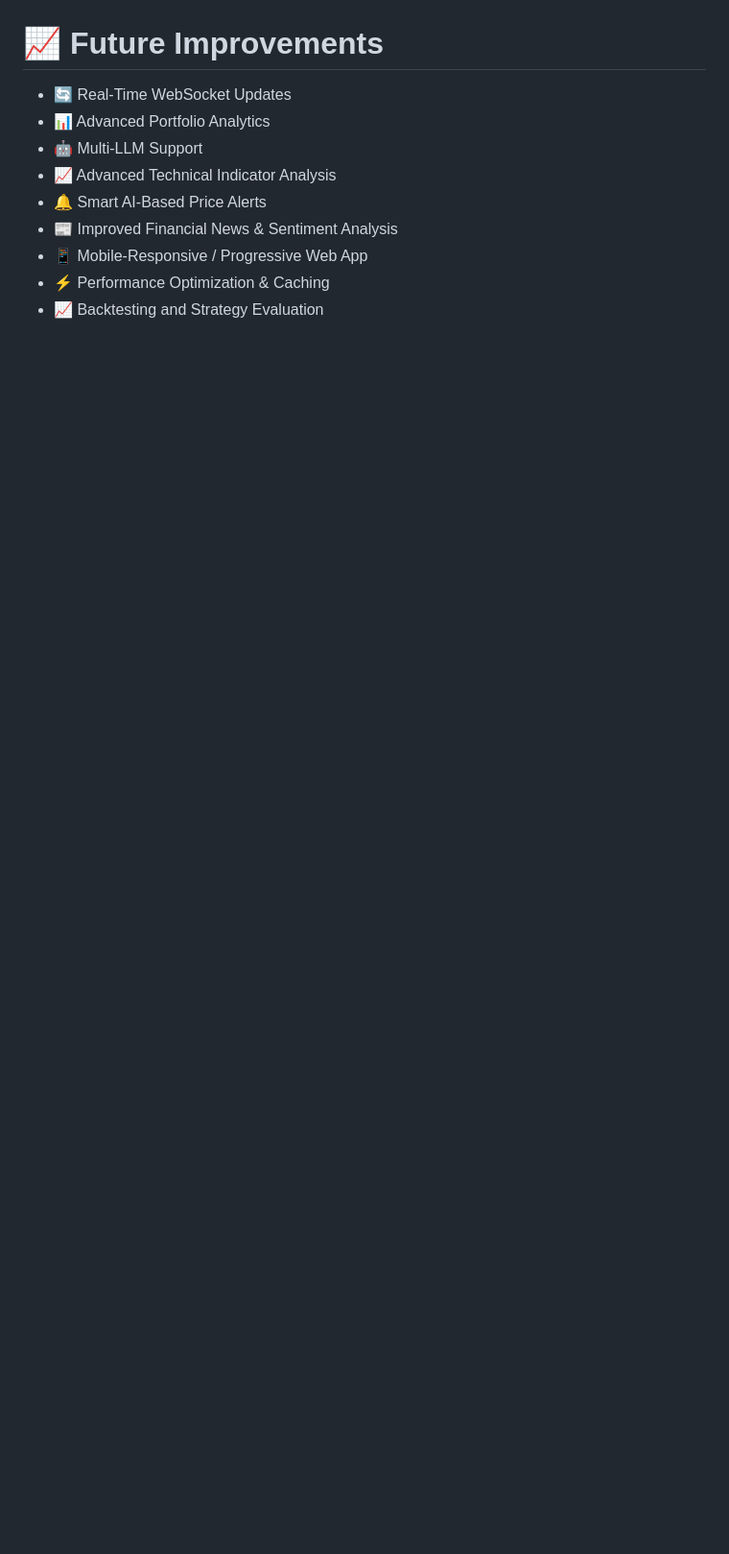
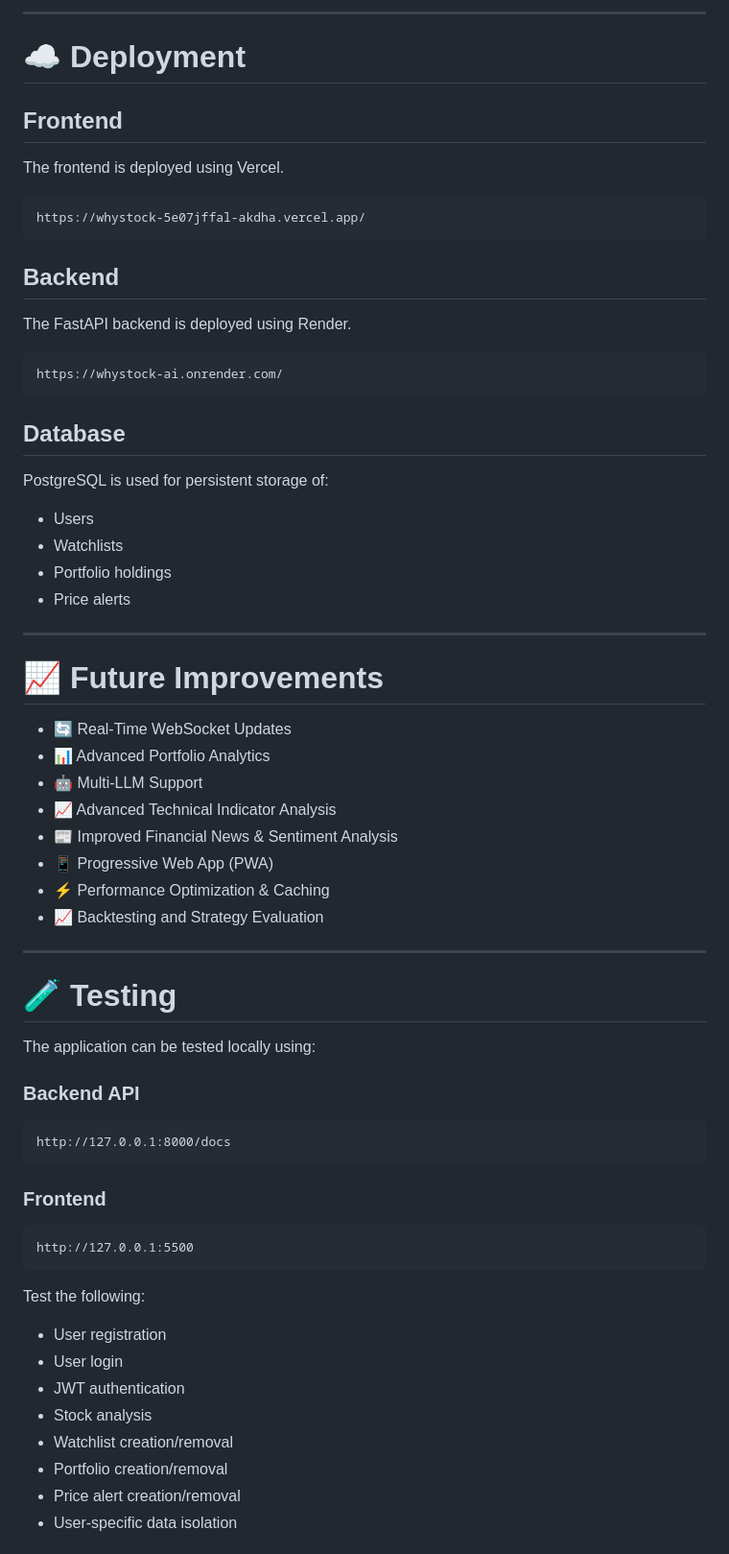
Before and after one commit to AkshithaBandi/whystock-AI, a Markdown page: README.md, the part around one of its changes. Shown at 96% size. Rendered like a GitHub page; blank space fills up the shorter version.

````diff
--- a/README.md
+++ b/README.md
@@ -272,5 +452,34 @@ http://127.0.0.1:5500
 
+---
 
+# ☁️ Deployment
+
+## Frontend
+
+The frontend is deployed using Vercel.
+
+```text
+https://whystock-5e07jffal-akdha.vercel.app/
+```
+
+## Backend
+
+The FastAPI backend is deployed using Render.
+
+```text
+https://whystock-ai.onrender.com/
+```
+
+## Database
+
+PostgreSQL is used for persistent storage of:
+
+- Users
+- Watchlists
+- Portfolio holdings
+- Price alerts
+
+---
 
 # 📈 Future Improvements
 
@@ -278,8 +487,37 @@ http://127.0.0.1:5500
 - 📊 Advanced Portfolio Analytics
 - 🤖 Multi-LLM Support
 - 📈 Advanced Technical Indicator Analysis
-- 🔔 Smart AI-Based Price Alerts
 - 📰 Improved Financial News & Sentiment Analysis
-- 📱 Mobile-Responsive / Progressive Web App
+- 📱 Progressive Web App (PWA)
 - ⚡ Performance Optimization & Caching
 - 📈 Backtesting and Strategy Evaluation
+
+---
+
+# 🧪 Testing
+
+The application can be tested locally using:
+
+### Backend API
+
+```text
+http://127.0.0.1:8000/docs
+```
+
+### Frontend
+
+```text
+http://127.0.0.1:5500
+```
+
+Test the following:
+
+- User registration
+- User login
+- JWT authentication
+- Stock analysis
+- Watchlist creation/removal
+- Portfolio creation/removal
+- Price alert creation/removal
+- User-specific data isolation
+
````
Also changed, not shown: other parts of README.md (+246 -46 lines).
